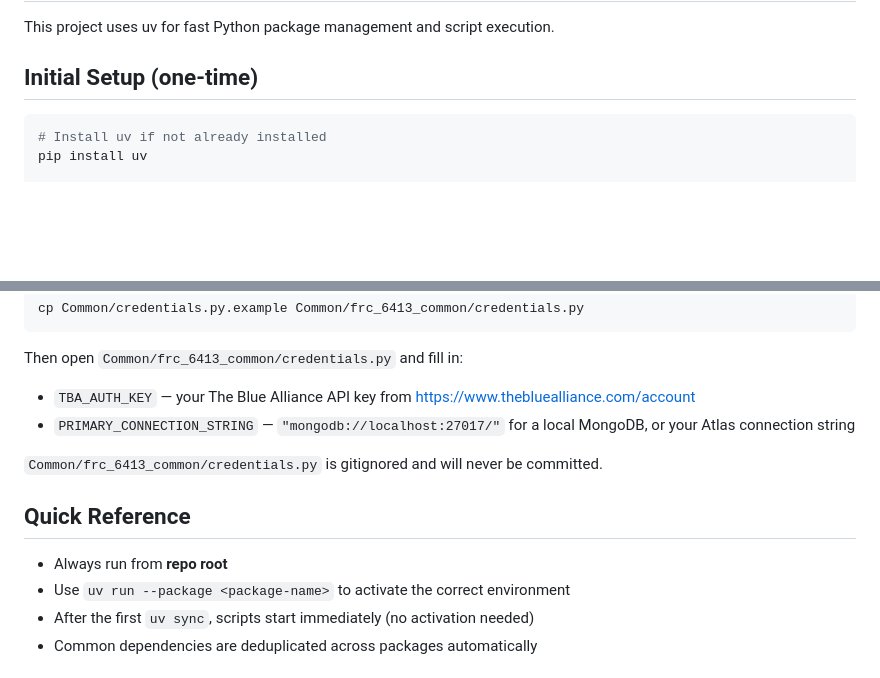
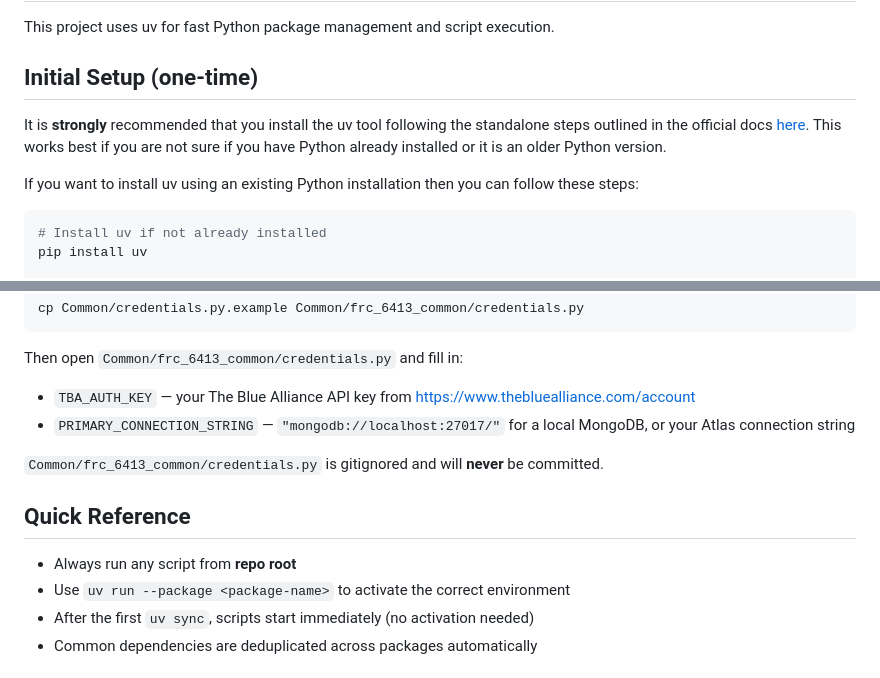
Before and after one commit to DoF-6413/2026-Strategy-Scouting, a Markdown page: UV_SCRIPTS.md, 2 parts joined by grey strips. GitHub-like rendering; blank space fills up the shorter version.

Commit message:
Added small clarification text to the setup sections

````diff
--- a/UV_SCRIPTS.md
+++ b/UV_SCRIPTS.md
@@ -3,6 +3,10 @@
 This project uses uv for fast Python package management and script execution.
 
 ## Initial Setup (one-time)
+
+It is **strongly** recommended that you install the uv tool following the standalone steps outlined in the official docs [here](https://docs.astral.sh/uv/getting-started/installation/).  This works best if you are not sure if you have Python already installed or it is an older Python version.
+
+If you want to install uv using an existing Python installation then you can follow these steps:
 
 ```bash
 # Install uv if not already installed
@@ -29,11 +33,11 @@ Then open `Common/frc_6413_common/credentials.py` and fill in:
 - `TBA_AUTH_KEY` — your The Blue Alliance API key from <https://www.thebluealliance.com/account>
 - `PRIMARY_CONNECTION_STRING` — `"mongodb://localhost:27017/"` for a local MongoDB, or your Atlas connection string
 
-`Common/frc_6413_common/credentials.py` is gitignored and will never be committed.
+`Common/frc_6413_common/credentials.py` is gitignored and will **never** be committed.
 
 ## Quick Reference
 
-- Always run from **repo root**
+- Always run any script from **repo root**
 - Use `uv run --package <package-name>` to activate the correct environment
 - After the first `uv sync`, scripts start immediately (no activation needed)
 - Common dependencies are deduplicated across packages automatically
````
